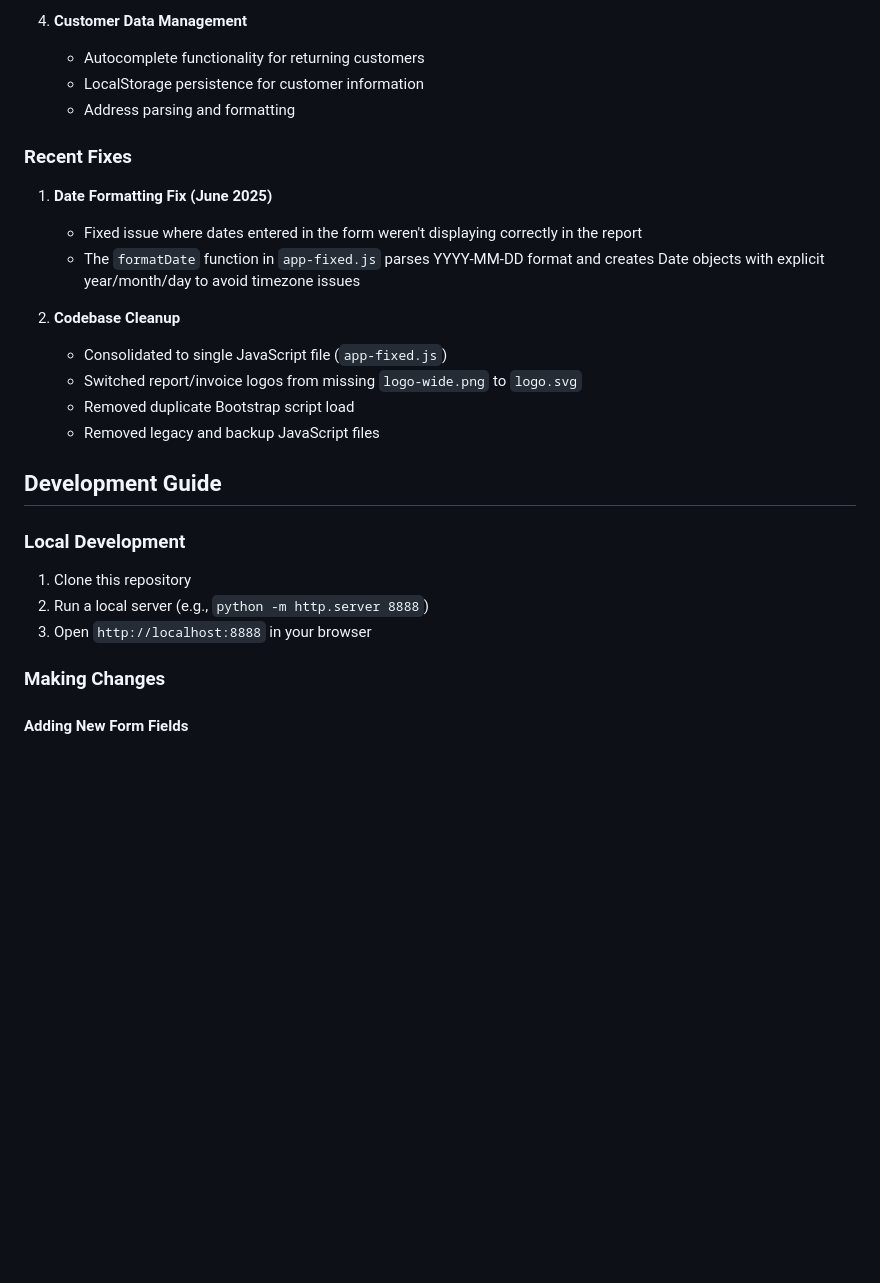
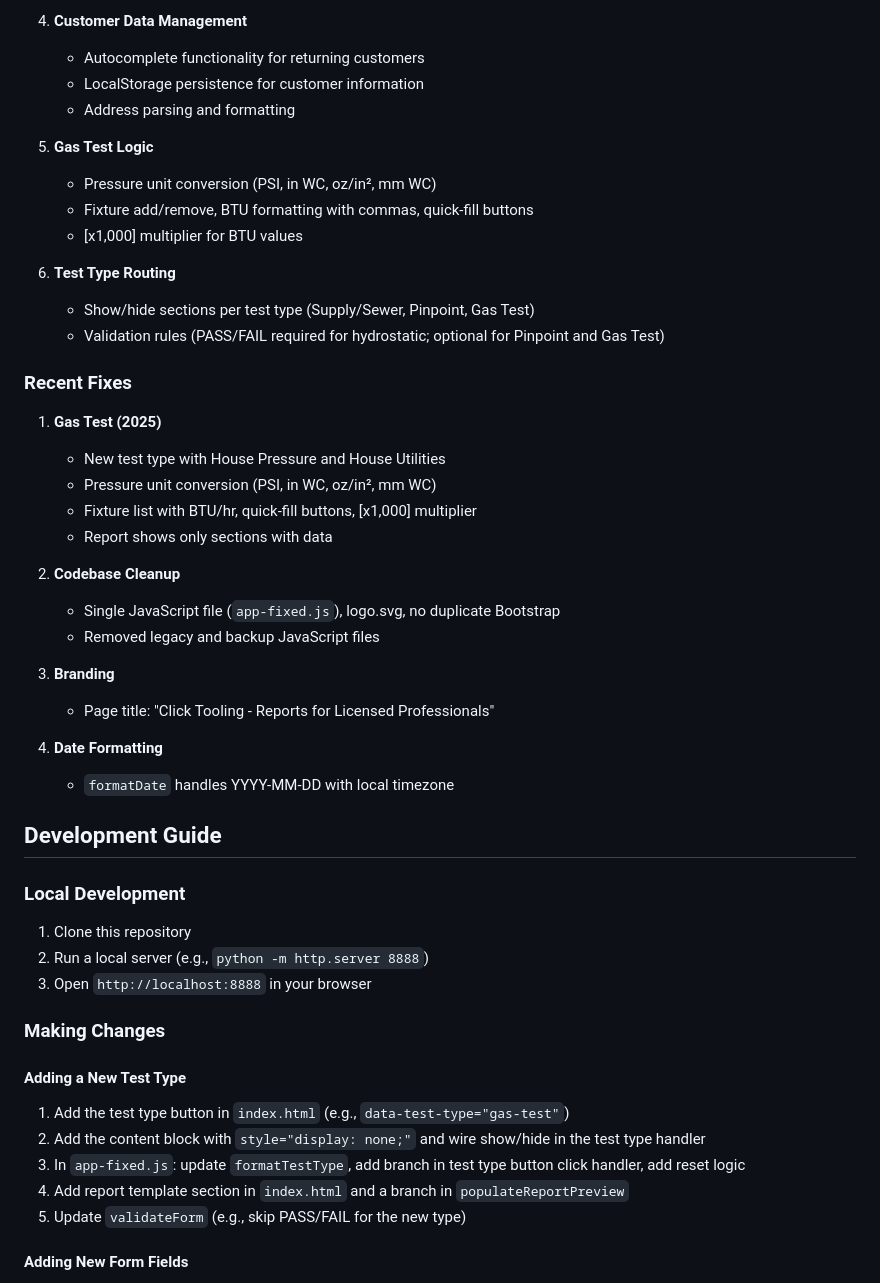
Before and after one commit to clickconstruction/clicktooling.github.io, a Markdown page: README.md, the part around one of its changes. Drawn GitHub-style; blank space fills up the shorter version.

```diff
--- a/README.md
+++ b/README.md
@@ -55,17 +77,32 @@ The application uses vanilla JavaScript with the following key components:
    - LocalStorage persistence for customer information
    - Address parsing and formatting
 
+5. **Gas Test Logic**
+   - Pressure unit conversion (PSI, in WC, oz/in², mm WC)
+   - Fixture add/remove, BTU formatting with commas, quick-fill buttons
+   - [x1,000] multiplier for BTU values
+
+6. **Test Type Routing**
+   - Show/hide sections per test type (Supply/Sewer, Pinpoint, Gas Test)
+   - Validation rules (PASS/FAIL required for hydrostatic; optional for Pinpoint and Gas Test)
+
 ### Recent Fixes
 
-1. **Date Formatting Fix (June 2025)**
-   - Fixed issue where dates entered in the form weren't displaying correctly in the report
-   - The `formatDate` function in `app-fixed.js` parses YYYY-MM-DD format and creates Date objects with explicit year/month/day to avoid timezone issues
+1. **Gas Test (2025)**
+   - New test type with House Pressure and House Utilities
+   - Pressure unit conversion (PSI, in WC, oz/in², mm WC)
+   - Fixture list with BTU/hr, quick-fill buttons, [x1,000] multiplier
+   - Report shows only sections with data
 
 2. **Codebase Cleanup**
-   - Consolidated to single JavaScript file (`app-fixed.js`)
-   - Switched report/invoice logos from missing `logo-wide.png` to `logo.svg`
-   - Removed duplicate Bootstrap script load
+   - Single JavaScript file (`app-fixed.js`), logo.svg, no duplicate Bootstrap
    - Removed legacy and backup JavaScript files
+
+3. **Branding**
+   - Page title: "Click Tooling - Reports for Licensed Professionals"
+
+4. **Date Formatting**
+   - `formatDate` handles YYYY-MM-DD with local timezone
 
 ## Development Guide
 
@@ -76,6 +113,14 @@ The application uses vanilla JavaScript with the following key components:
 3. Open `http://localhost:8888` in your browser
 
 ### Making Changes
+
+#### Adding a New Test Type
+
+1. Add the test type button in `index.html` (e.g., `data-test-type="gas-test"`)
+2. Add the content block with `style="display: none;"` and wire show/hide in the test type handler
+3. In `app-fixed.js`: update `formatTestType`, add branch in test type button click handler, add reset logic
+4. Add report template section in `index.html` and a branch in `populateReportPreview`
+5. Update `validateForm` (e.g., skip PASS/FAIL for the new type)
 
 #### Adding New Form Fields
 
```
Also changed, not shown: other parts of README.md (+34 -12 lines).
